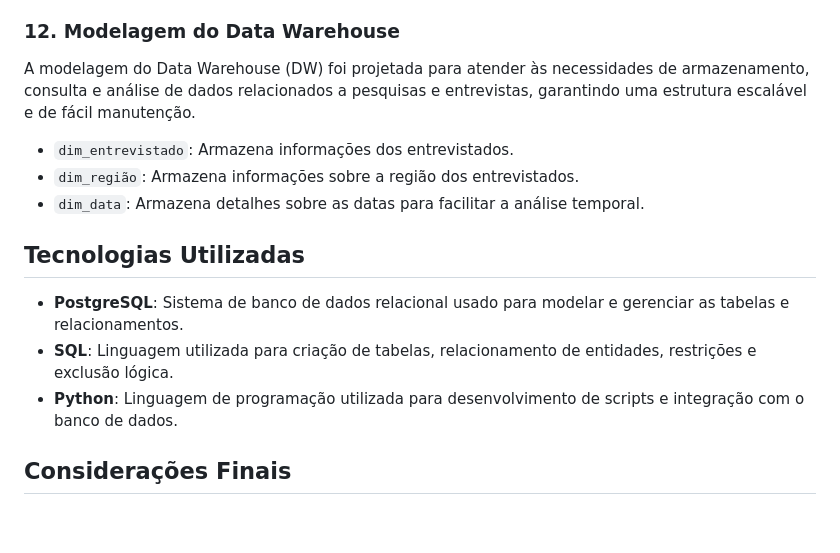
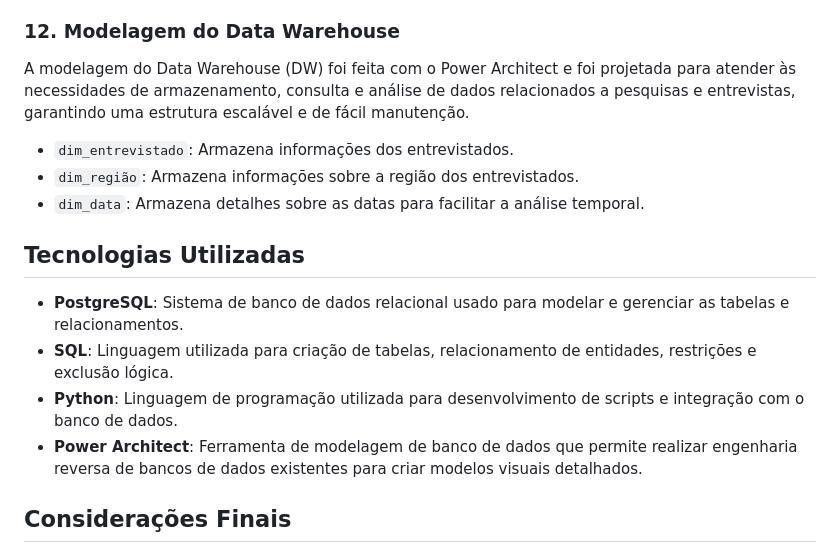
Before and after one commit to GuiDDuran/Projeto-BI-2024.2, a Markdown page: README.md, the part around the change. GitHub-like rendering; blank space fills up the shorter version.

```diff
--- a/README.md
+++ b/README.md
@@ -114,7 +114,7 @@ Organiza a transferência dos dados transacionais para o ambiente de stage, gara
 - `validacao_dados`: Executa a validação dos dados após as transformações, assegurando consistência para uso nas próximas análises.
 
 ### 12. **Modelagem do Data Warehouse**
-A modelagem do Data Warehouse (DW) foi projetada para atender às necessidades de armazenamento, consulta e análise de dados relacionados a pesquisas e entrevistas, garantindo uma estrutura escalável e de fácil manutenção.
+A modelagem do Data Warehouse (DW) foi feita com o Power Architect e foi  projetada para atender às necessidades de armazenamento, consulta e análise de dados relacionados a pesquisas e entrevistas, garantindo uma estrutura escalável e de fácil manutenção.
 
 - `dim_entrevistado`: Armazena informações dos entrevistados.
 - `dim_região`: Armazena informações sobre a região dos entrevistados.
@@ -125,6 +125,7 @@ A modelagem do Data Warehouse (DW) foi projetada para atender às necessidades d
 - **PostgreSQL**: Sistema de banco de dados relacional usado para modelar e gerenciar as tabelas e relacionamentos.
 - **SQL**: Linguagem utilizada para criação de tabelas, relacionamento de entidades, restrições e exclusão lógica.
 - **Python**: Linguagem de programação utilizada para desenvolvimento de scripts e integração com o banco de dados.
+-  **Power Architect**: Ferramenta de modelagem de banco de dados que permite realizar engenharia reversa de bancos de dados existentes para criar modelos visuais detalhados.
 
 ## Considerações Finais
 
```
